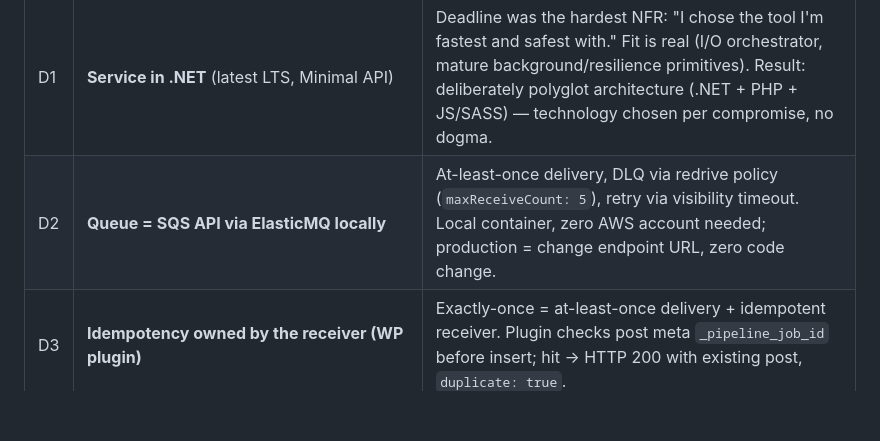
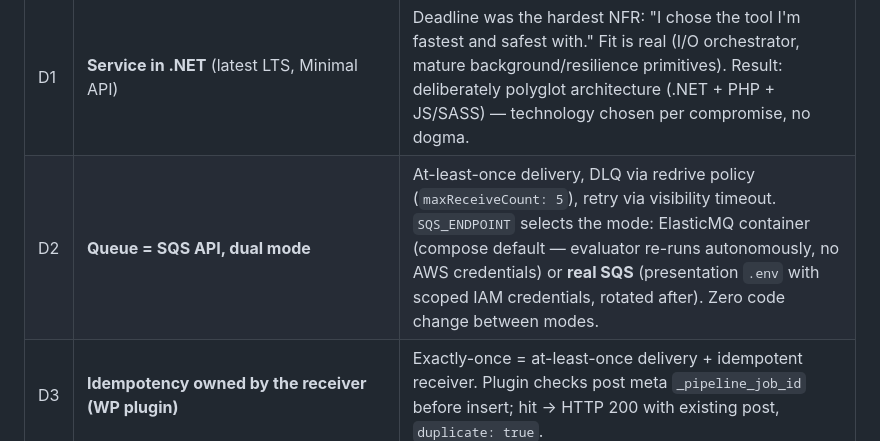
Before and after one commit to raffacabofrio/ia-news-pipeline, a Markdown page: _bmad-output/planning-artifacts/architecture.md, the part around the change. Rendered like a GitHub page; blank space fills up the shorter version.

```diff
--- a/_bmad-output/planning-artifacts/architecture.md
+++ b/_bmad-output/planning-artifacts/architecture.md
@@ -35,7 +35,7 @@ One .NET process hosts both API and worker (POC decision; split documented as pr
 | # | Decision | Rationale (one line each) |
 |---|---|---|
 | D1 | **Service in .NET** (latest LTS, Minimal API) | Deadline was the hardest NFR: "I chose the tool I'm fastest and safest with." Fit is real (I/O orchestrator, mature background/resilience primitives). Result: deliberately polyglot architecture (.NET + PHP + JS/SASS) — technology chosen per compromise, no dogma. |
-| D2 | **Queue = SQS API via ElasticMQ locally** | At-least-once delivery, DLQ via redrive policy (`maxReceiveCount: 5`), retry via visibility timeout. Local container, zero AWS account needed; production = change endpoint URL, zero code change. |
+| D2 | **Queue = SQS API, dual mode** | At-least-once delivery, DLQ via redrive policy (`maxReceiveCount: 5`), retry via visibility timeout. `SQS_ENDPOINT` selects the mode: ElasticMQ container (compose default — evaluator re-runs autonomously, no AWS credentials) or **real SQS** (presentation `.env` with scoped IAM credentials, rotated after). Zero code change between modes. |
 | D3 | **Idempotency owned by the receiver (WP plugin)** | Exactly-once = at-least-once delivery + idempotent receiver. Plugin checks post meta `_pipeline_job_id` before insert; hit → HTTP 200 with existing post, `duplicate: true`. |
 | D4 | **HMAC-SHA256 signatures on both endpoints** | Secret never travels; tampering detected; replay window enforced via timestamp. Stripe/GitHub webhook pattern. Postman collection ships a pre-request script computing the signature. |
 | D5 | **`wp-init` one-shot container (WP-CLI)** | `docker compose up` → WP installed, plugin + theme active, permalinks set. Spike (Story 0, timeboxed); graceful degradation = 3-step manual wizard in README. |
```
Also changed, not shown: _bmad-output/planning-artifacts/epics-stories.md (added, +75 -0 lines).
